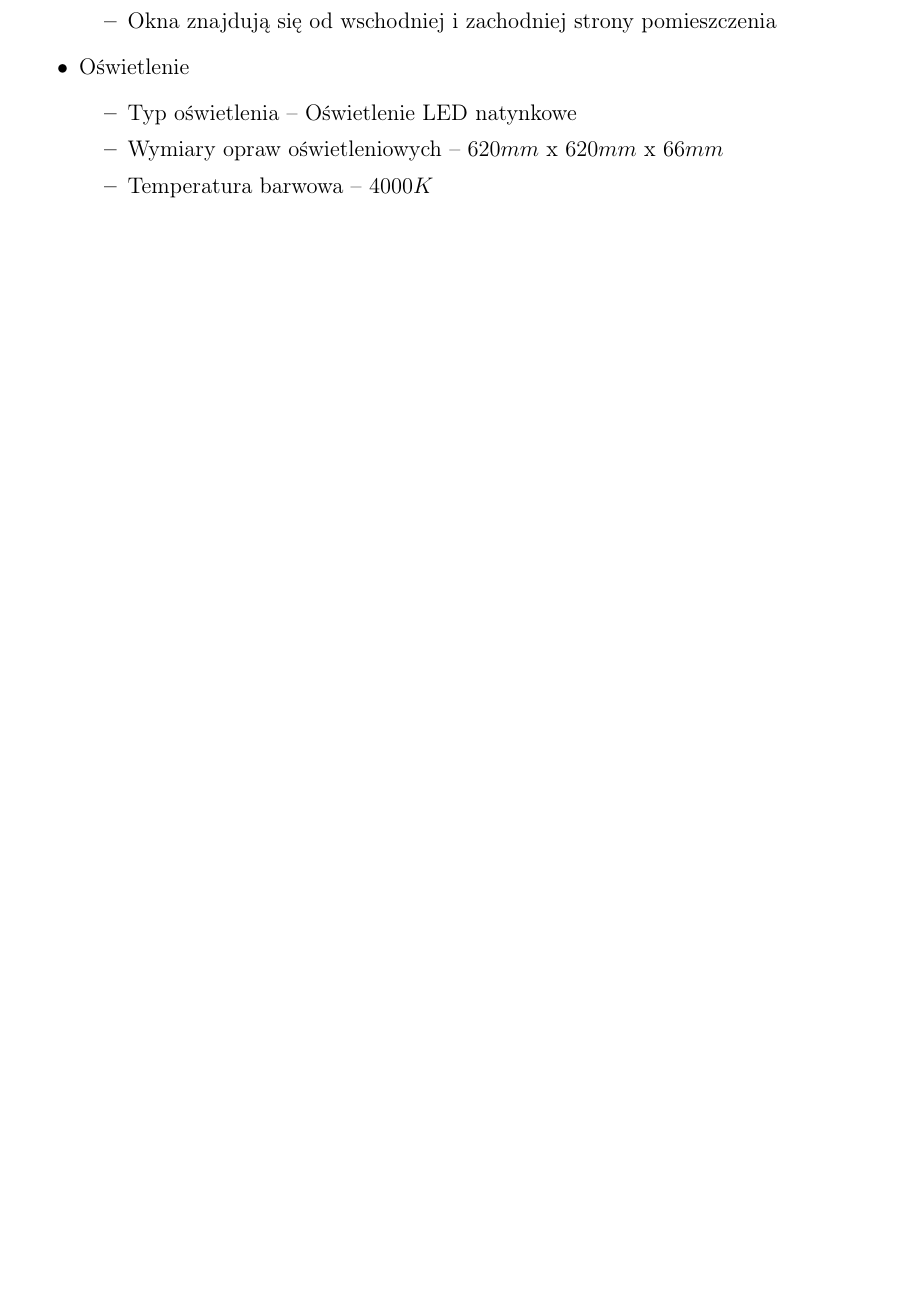
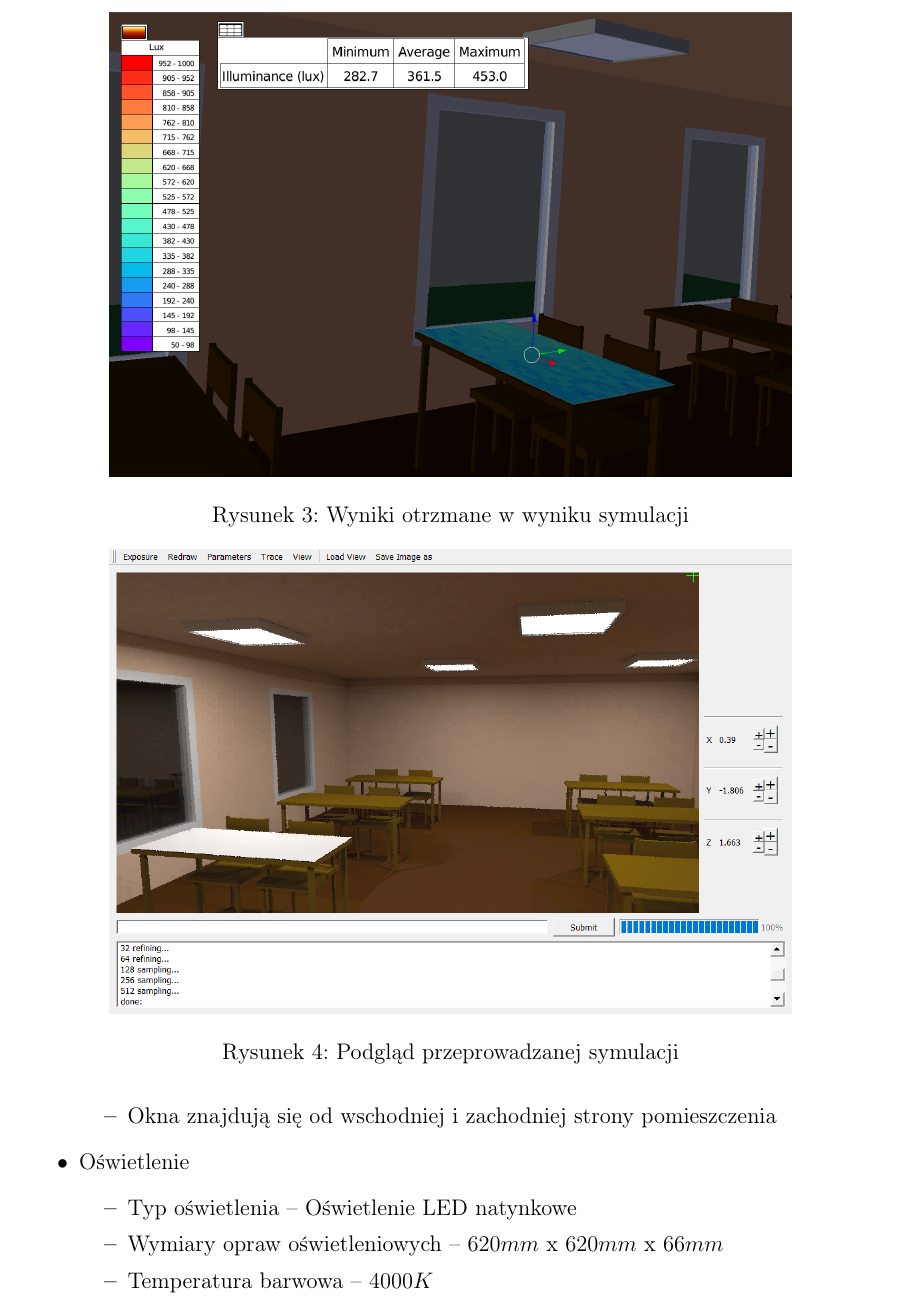
Before and after one commit to paulinastal/illuminance-simulation, a LaTeX document (doc/prezentacja/prezentacja_1.tex): part of page 5 of 13, cut at the place of the change, the shorter picture padded with empty space. Compiled offline with pdfLaTeX.

Commit message:
dodanie nowych zdjęć i korekta wykresów

```diff
--- a/doc/prezentacja/prezentacja_1.tex
+++ b/doc/prezentacja/prezentacja_1.tex
@@ -12,7 +12,7 @@
 
 \title{Symulacja natężenia światła}
 \author{Paulina Stal, Patrycja Marchwica}
-\date{15.05.2020}
+\date{21.05.2020}
 
 \begin{document}
 	\maketitle
@@ -129,6 +129,22 @@ Do zamodelowania sali lekcyjnej jak i do wyrenderowania obrazów został użyty
 	\caption{Node Editor}
 	\label{node_editor}
 	\end{figure}
+
+	\begin{figure}[!ht]
+		\centering
+		\includegraphics[width=0.8\textwidth]{wynik_symulacji}
+		\caption{Wyniki otrzmane w wyniku symulacji}
+		\label{wynik_symulacji}
+	\end{figure}
+
+	\begin{figure}[!ht]
+		\centering
+		\includegraphics[width=0.8\textwidth]{podglad_symulacji}
+		\caption{Podgląd przeprowadzanej symulacji}
+		\label{podglad_symulacji}
+	\end{figure}
+
+
 
 
 	\subsection{Parametry modelu}
```
Also changed, not shown: doc/prezentacja/Wykresy/oswietlenie_1_czesciowe_zachmurzenie.pdf, doc/prezentacja/Wykresy/oswietlenie_2_czesciowe_zachmurzenie.pdf, doc/prezentacja/Wykresy/oswietlenie_czesciowe_zachmurzenie_rozne_konfiguracje.pdf, doc/prezentacja/podglad_symulacji.png (added), doc/prezentacja/prezentacja_1.pdf, doc/prezentacja/prezentacja_1.tex (2 more changed lines), 7 other files.
